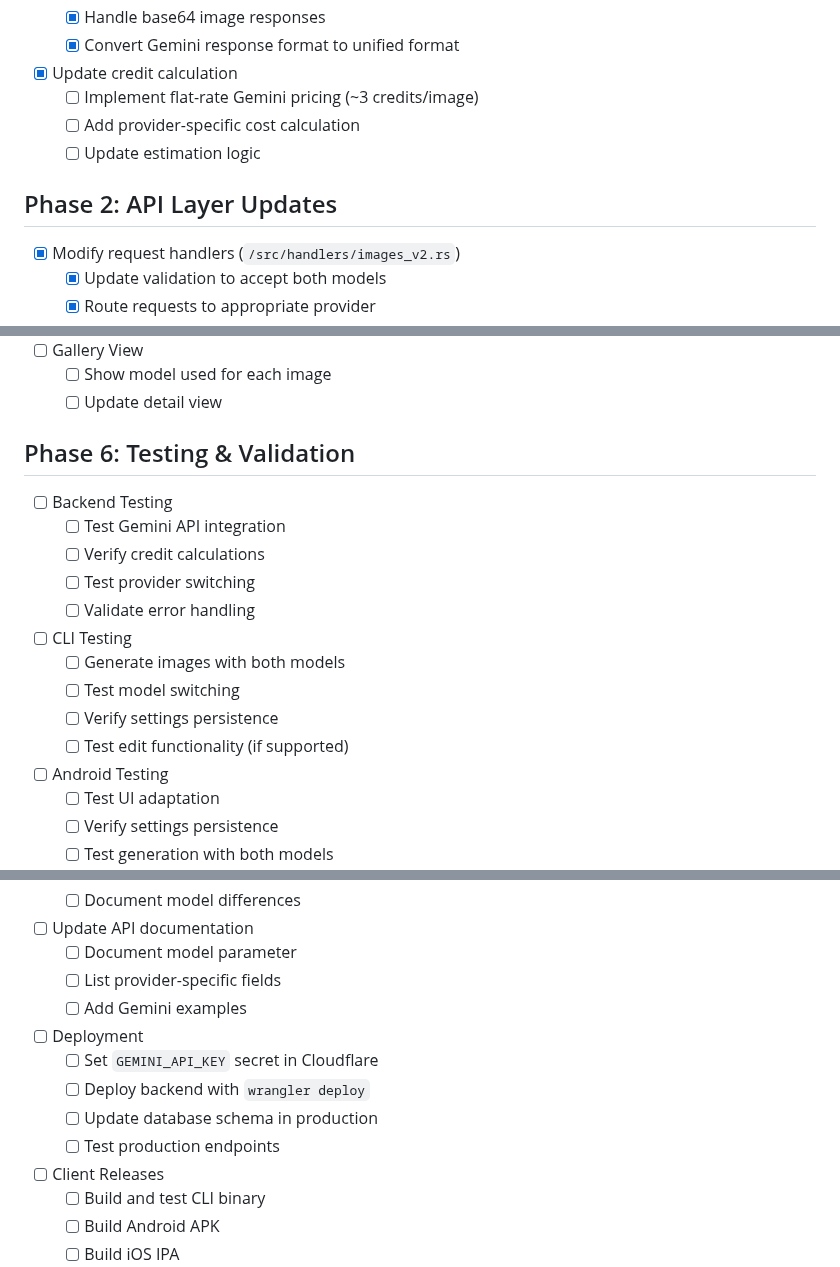
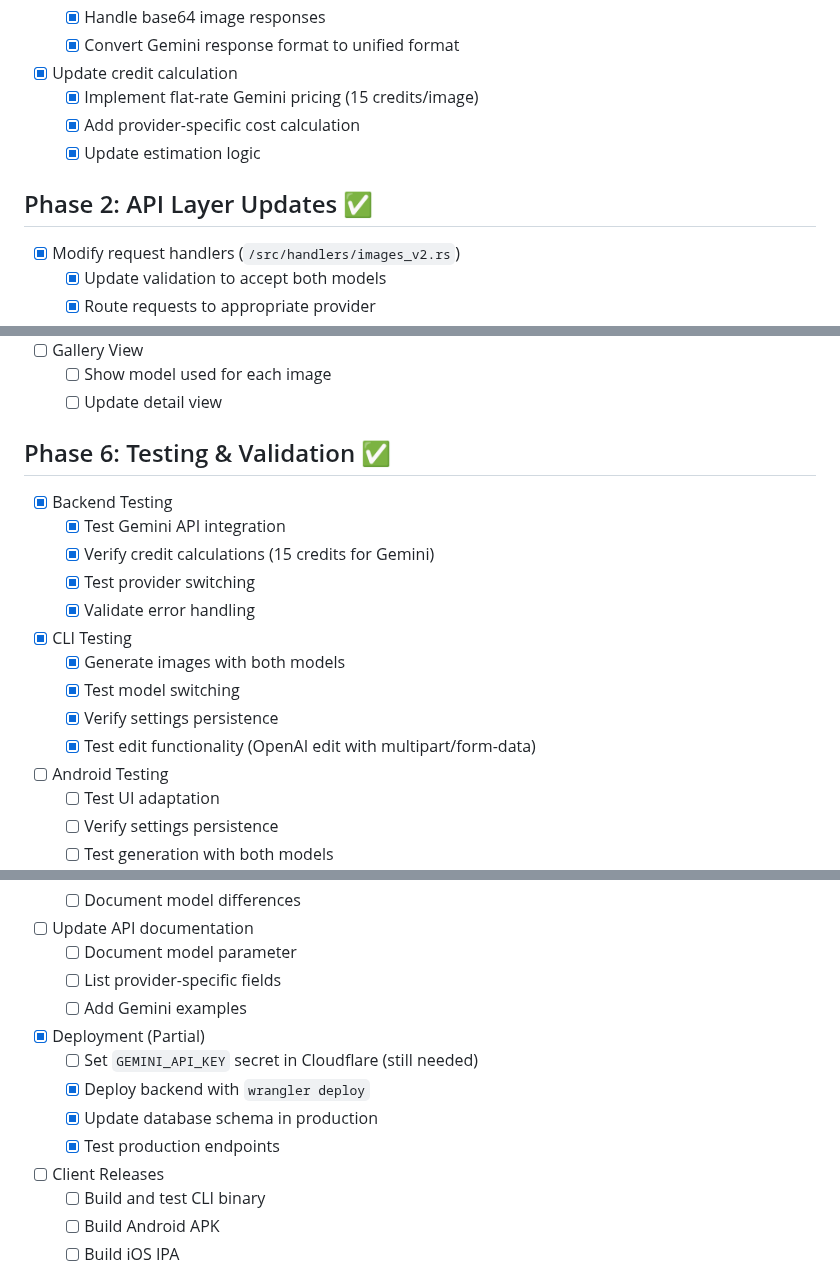
Before and after one commit to guitaripod/pixie, a Markdown page: GEMINI_IMPLEMENTATION.md, 3 parts joined by grey strips. Rendered like a GitHub page.

Commit message:
docs: update Gemini roadmap with completion status
- Mark backend, CLI, and testing phases as complete
- Update credit pricing to 15 credits (actual implementation)
- Note OpenAI multipart/form-data fix
- Add implementation status summary at top
- Clarify Gemini doesn't support editing yet

🤖 Generated with [Claude Code](https://claude.ai/code)

Co-Authored-By: Claude <noreply@anthropic.com>

```diff
--- a/GEMINI_IMPLEMENTATION.md
+++ b/GEMINI_IMPLEMENTATION.md
@@ -48,11 +55,11 @@ Integrate Google Gemini 2.5 Flash as the default image generation model, with Op
   - [x] Handle base64 image responses
   - [x] Convert Gemini response format to unified format
 - [x] Update credit calculation
-  - [ ] Implement flat-rate Gemini pricing (~3 credits/image)
-  - [ ] Add provider-specific cost calculation
-  - [ ] Update estimation logic
+  - [x] Implement flat-rate Gemini pricing (15 credits/image)
+  - [x] Add provider-specific cost calculation
+  - [x] Update estimation logic
 
-## Phase 2: API Layer Updates
+## Phase 2: API Layer Updates ✅
 - [x] Modify request handlers (`/src/handlers/images_v2.rs`)
   - [x] Update validation to accept both models
   - [x] Route requests to appropriate provider
@@ -119,17 +126,17 @@ Integrate Google Gemini 2.5 Flash as the default image generation model, with Op
   - [ ] Show model used for each image
   - [ ] Update detail view
 
-## Phase 6: Testing & Validation
-- [ ] Backend Testing
-  - [ ] Test Gemini API integration
-  - [ ] Verify credit calculations
-  - [ ] Test provider switching
-  - [ ] Validate error handling
-- [ ] CLI Testing
-  - [ ] Generate images with both models
-  - [ ] Test model switching
-  - [ ] Verify settings persistence
-  - [ ] Test edit functionality (if supported)
+## Phase 6: Testing & Validation ✅
+- [x] Backend Testing
+  - [x] Test Gemini API integration
+  - [x] Verify credit calculations (15 credits for Gemini)
+  - [x] Test provider switching
+  - [x] Validate error handling
+- [x] CLI Testing
+  - [x] Generate images with both models
+  - [x] Test model switching
+  - [x] Verify settings persistence
+  - [x] Test edit functionality (OpenAI edit with multipart/form-data)
 - [ ] Android Testing
   - [ ] Test UI adaptation
   - [ ] Verify settings persistence
@@ -150,11 +157,11 @@ Integrate Google Gemini 2.5 Flash as the default image generation model, with Op
   - [ ] Document model parameter
   - [ ] List provider-specific fields
   - [ ] Add Gemini examples
-- [ ] Deployment
-  - [ ] Set `GEMINI_API_KEY` secret in Cloudflare
-  - [ ] Deploy backend with `wrangler deploy`
-  - [ ] Update database schema in production
-  - [ ] Test production endpoints
+- [x] Deployment (Partial)
+  - [ ] Set `GEMINI_API_KEY` secret in Cloudflare (still needed)
+  - [x] Deploy backend with `wrangler deploy`
+  - [x] Update database schema in production
+  - [x] Test production endpoints
 - [ ] Client Releases
   - [ ] Build and test CLI binary
   - [ ] Build Android APK
```
Also changed, not shown: other parts of GEMINI_IMPLEMENTATION.md (+10 -2 lines).
